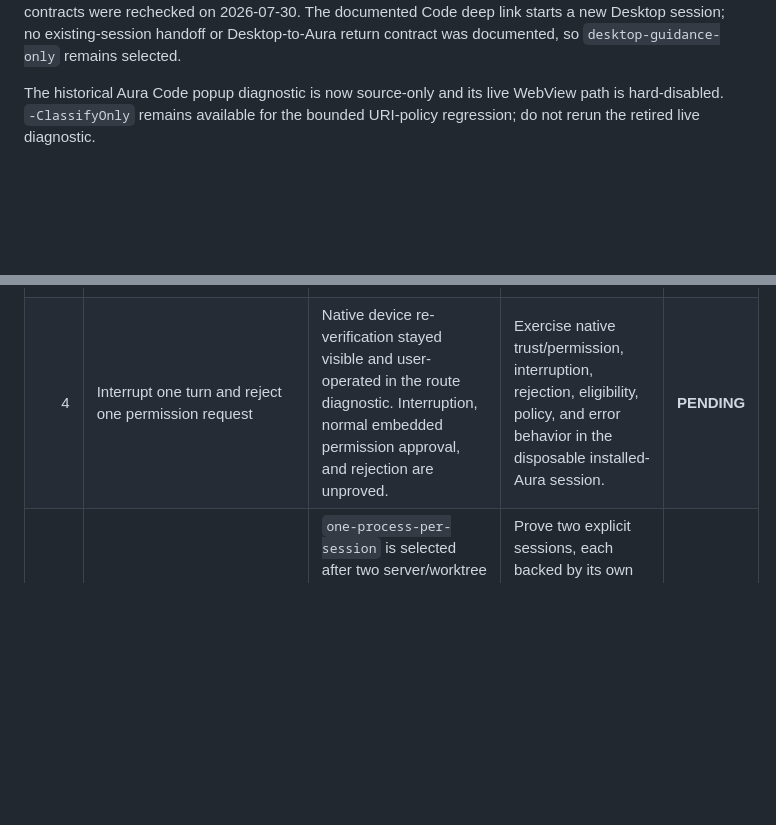
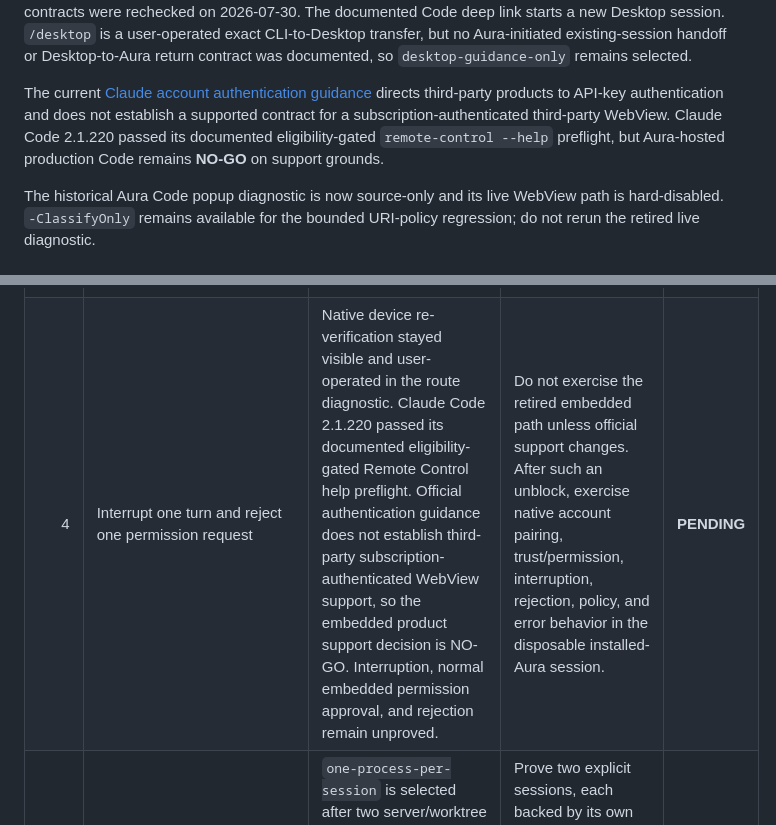
Before and after one commit to kaihuang1425/claude-aura, a Markdown page: docs/handoff/P0_SPIKE_RUNBOOK.md, 2 parts joined by grey strips. Drawn GitHub-style; blank space fills up the shorter version.

Commit message:
WO-27: record embedded support boundary
Record the eligibility-gated preflight and keep production activation disabled because current official authentication guidance does not support the third-party WebView contract.

```diff
--- a/docs/handoff/P0_SPIKE_RUNBOOK.md
+++ b/docs/handoff/P0_SPIKE_RUNBOOK.md
@@ -11,8 +11,16 @@ before starting. This runbook was reviewed against both on 2026-07-29.
 The Desktop, Remote Control, and
 [Desktop deep-link](https://support.claude.com/en/articles/14729294-open-claude-desktop-with-a-link)
 contracts were rechecked on 2026-07-30. The documented Code deep link starts a
-new Desktop session; no existing-session handoff or Desktop-to-Aura return
-contract was documented, so `desktop-guidance-only` remains selected.
+new Desktop session. `/desktop` is a user-operated exact CLI-to-Desktop
+transfer, but no Aura-initiated existing-session handoff or Desktop-to-Aura
+return contract was documented, so `desktop-guidance-only` remains selected.
+
+The current [Claude account authentication guidance](https://support.claude.com/en/articles/13189465-log-in-to-your-claude-account)
+directs third-party products to API-key authentication and does not establish a
+supported contract for a subscription-authenticated third-party WebView.
+Claude Code 2.1.220 passed its documented eligibility-gated
+`remote-control --help` preflight, but Aura-hosted production Code remains
+**NO-GO** on support grounds.
 
 The historical Aura Code popup diagnostic is now source-only and its live
 WebView path is hard-disabled. `-ClassifyOnly` remains available for the bounded
@@ -353,7 +361,7 @@ terminal screenshot.
 | 1 | First-click Aura Local / existing session / Desktop / no-local / Back; Settings reopen/change/forget; no pre-consent side effect | Contract and mechanical scaffolding only; product activation remains disabled while substrate gates 3 and 4 are open. | Complete all choices, restart persistence, invalid-state fallback, and Settings recovery in the installed product. | **PENDING** |
 | 2 | Visible CLI-first setup and selection of a local Remote Control session inside Aura | A user-started official session previously appeared in Claude's web list; the same-window host diagnostic selected an existing session. Neither is installed-product evidence. | Start one visible user-owned `claude --remote-control` process for the disposable repository and select it in installed Aura. | **PENDING** |
 | 3 | Sentinel read and one bounded approved write from Aura | The bounded edit passed outside Aura: one tracked file, one added line, no deletion, exact marker count, and independent before/after hashes. Aura-owned canary scans were clean. | Repeat the fixed bounded request from installed Aura Code View and verify only hashes and exact-change booleans outside Aura. | **PENDING** |
-| 4 | Interrupt one turn and reject one permission request | Native device re-verification stayed visible and user-operated in the route diagnostic. Interruption, normal embedded permission approval, and rejection are unproved. | Exercise native trust/permission, interruption, rejection, eligibility, policy, and error behavior in the disposable installed-Aura session. | **PENDING** |
+| 4 | Interrupt one turn and reject one permission request | Native device re-verification stayed visible and user-operated in the route diagnostic. Claude Code 2.1.220 passed its documented eligibility-gated Remote Control help preflight. Official authentication guidance does not establish third-party subscription-authenticated WebView support, so the embedded product support decision is NO-GO. Interruption, normal embedded permission approval, and rejection remain unproved. | Do not exercise the retired embedded path unless official support changes. After such an unblock, exercise native account pairing, trust/permission, interruption, rejection, policy, and error behavior in the disposable installed-Aura session. | **PENDING** |
 | 5 | Named concurrency contract | `one-process-per-session` is selected after two server/worktree attempts produced no selectable session or worktree. No server capacity or worktree controls may ship. | Prove two explicit sessions, each backed by its own visible user-owned process, and verify Aura presents no server multiplexing controls. | **PENDING** |
 | 6 | Pin, restart, remove, and privacy scan | Persistence schema and product flow are not implemented while the hard substrate gates remain open. The earlier outside-Aura canary scan found no forbidden value in existing Aura-owned config/logs. | Prove label/path/route-only storage, removal, zero automatic recents, and clean config/log/diagnostic canary scans without reading official site storage. | **PENDING** |
 | 7 | Visible/minimized/background lifecycle, disconnect, restart, reconnect | `manual-launch-only` is selected; managed ownership and exact-process Stop are omitted. One previous user-started interactive session worked before later becoming unavailable. | Prove visible or normally minimized user-owned process state, truthful disconnect, restart, and reconnect without restarting Aura. | **PENDING** |
```
Also changed, not shown: other parts of docs/handoff/P0_SPIKE_RUNBOOK.md (+1 -1 lines).
